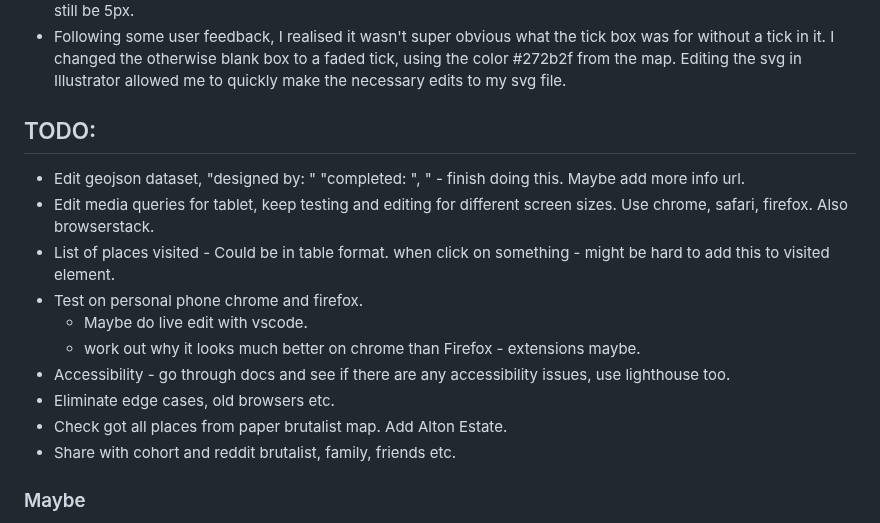
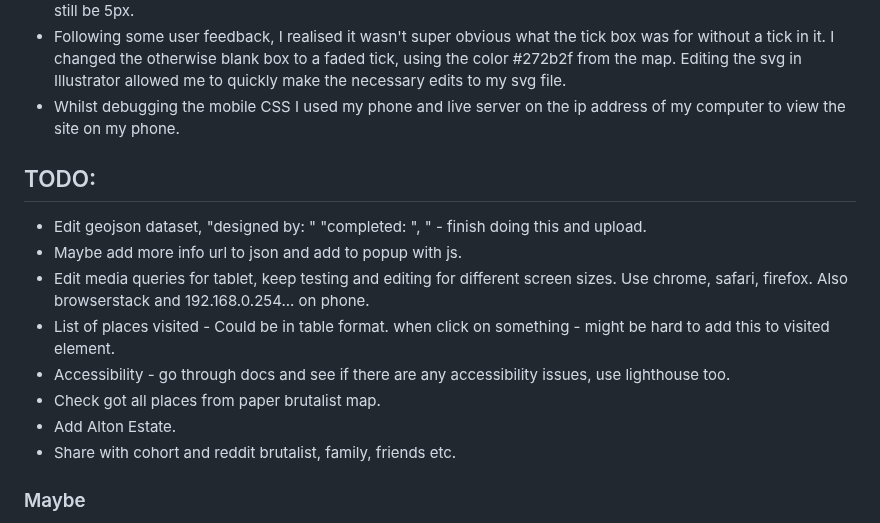
Before and after one commit to jones58/brutalist-map, a Markdown page: README.md, the part around the change. Drawn GitHub-style.

Commit message:
edit progress and todo

```diff
--- a/README.md
+++ b/README.md
@@ -40,18 +40,17 @@ A map for discovering London's Brutalist buildings, built using Mapbox's API.
 - I realised that the visited count at the bottom was showing 2 places instead of 0 and looked in local storage to debug. I found two mapbox.event keys and used a regex to make sure they weren't counted in the visited count.
 - I noticed that touch events weren't working right on the map - I thought the solution would be to use js, linking the touch and click events but I realised through reading github issues that the solution was simpler - i simply needed to wrap the map in a div with the attribute: data-tap-disabled="true". During debugging, I found [this site](https://www.charlemagne-icon.ac.uk/trail/claverley-church-trail/) and liked the functionality of the map: the way in how clicking slightly off from the marker still opens the necessary popup - so I looked at the code. I realised this would be difficult to implement in Mapbox Studio (where the markers are made for you), so I thought of another solution. I used a wide stroke width (set to 0 opacity), so that the marker would appear 50px wider than it was to touch events but to the human eye would still be 5px.
 - Following some user feedback, I realised it wasn't super obvious what the tick box was for without a tick in it. I changed the otherwise blank box to a faded tick, using the color #272b2f from the map. Editing the svg in Illustrator allowed me to quickly make the necessary edits to my svg file.
+- Whilst debugging the mobile CSS I used my phone and live server on the ip address of my computer to view the site on my phone.
 
 ## TODO:
 
-- Edit geojson dataset, "designed by: " "completed: ", " - finish doing this. Maybe add more info url.
-- Edit media queries for tablet, keep testing and editing for different screen sizes. Use chrome, safari, firefox. Also browserstack.
+- Edit geojson dataset, "designed by: " "completed: ", " - finish doing this and upload.
+- Maybe add more info url to json and add to popup with js.
+- Edit media queries for tablet, keep testing and editing for different screen sizes. Use chrome, safari, firefox. Also browserstack and 192.168.0.254... on phone.
 - List of places visited - Could be in table format. when click on something - might be hard to add this to visited element.
-- Test on personal phone chrome and firefox.
-  - Maybe do live edit with vscode.
-  - work out why it looks much better on chrome than Firefox - extensions maybe.
 - Accessibility - go through docs and see if there are any accessibility issues, use lighthouse too.
-- Eliminate edge cases, old browsers etc.
-- Check got all places from paper brutalist map. Add Alton Estate.
+- Check got all places from paper brutalist map.
+- Add Alton Estate.
 - Share with cohort and reddit brutalist, family, friends etc.
 
 ### Maybe
```
